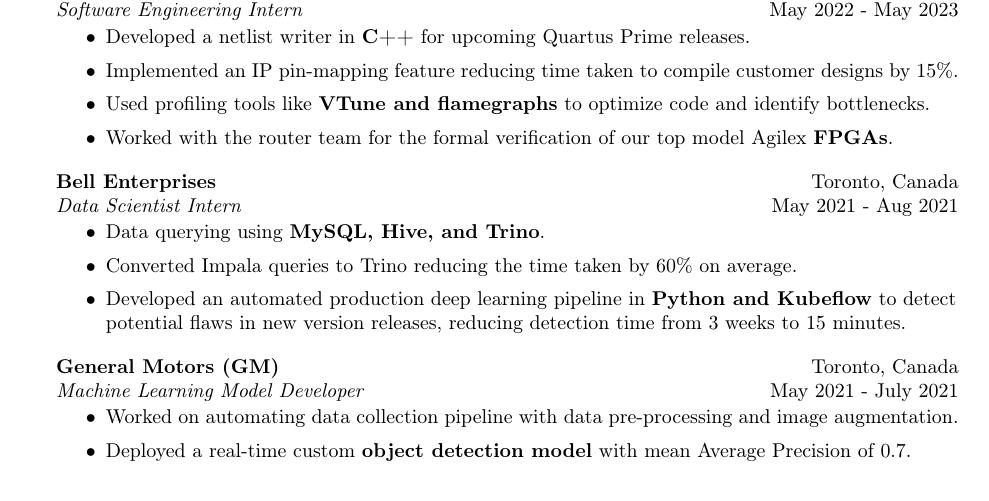
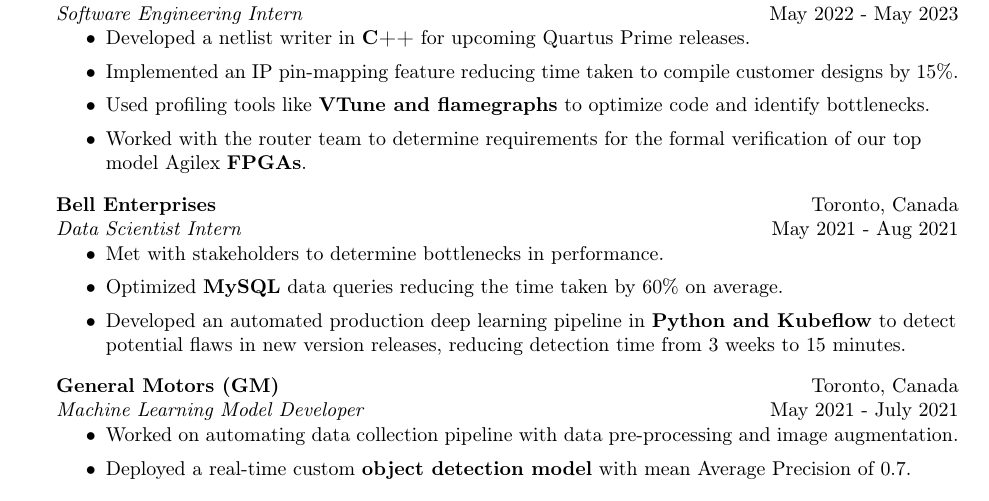
Before and after one commit to pandyah5/Resume, a LaTeX CV (resume/resume.tex): part of page 1 of 2, cut so that both start at the same text. Compiled offline with pdfLaTeX.

Commit message:
Slightly modified job descriptions

```diff
--- a/resume/resume.tex
+++ b/resume/resume.tex
@@ -112,15 +112,15 @@
 	\item Developed a netlist writer in \textbf{C++} for upcoming Quartus Prime releases.
 	\item Implemented an IP pin-mapping feature reducing time taken to compile customer designs by 15\%.
 	\item Used profiling tools like \textbf{VTune and flamegraphs} to optimize code and identify bottlenecks.
-	\item Worked with the router team for the formal verification of our top model Agilex \textbf{FPGAs}.
+	\item Worked with the router team to determine requirements for the formal verification of our top model Agilex \textbf{FPGAs}.
 \end{itemize}
 
 \textbf{Bell Enterprises} \hfill Toronto, Canada\\
 \textit{Data Scientist Intern} \hfill May 2021 - Aug 2021\\
 \vspace{-3mm}
 \begin{itemize} \itemsep 1pt
-	\item Data querying using \textbf{MySQL, Hive, and Trino}.
-	\item Converted Impala queries to Trino reducing the time taken by 60\% on average.
+	\item Met with stakeholders to determine bottlenecks in performance.
+	\item Optimized \textbf{MySQL} data queries reducing the time taken by 60\% on average.
 	\item Developed an automated production deep learning pipeline in \textbf{Python and Kubeflow} to detect potential flaws in new version releases, reducing detection time from 3 weeks to 15 minutes.
 \end{itemize}
 
```
Also changed, not shown: resume/resume.pdf, 3 other files.
